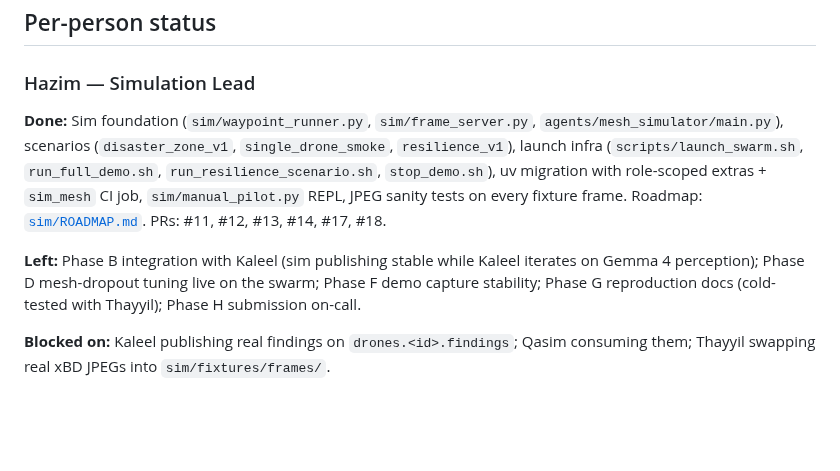
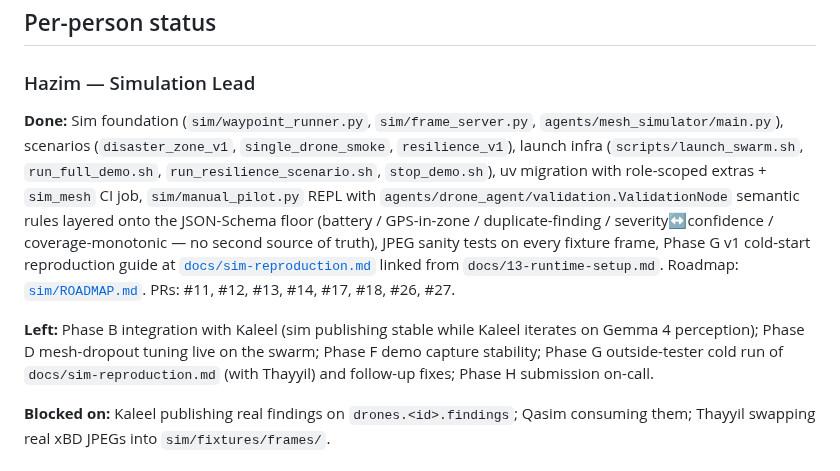
Before and after one commit to ibrahim7860/Gemma-Guardian, a Markdown page: docs/STATUS.md, the part around the change. GitHub-like rendering; blank space fills up the shorter version.

Commit message:
docs: STATUS update for Hazim PRs #26 + #27
Reflect the manual_pilot ValidationNode semantic-rule layering and the
Phase G v1 cold-start reproduction guide in Hazim's row. Phase G "Left"
narrows from "reproduction docs (cold-tested)" to "outside-tester cold
run + follow-up fixes" — the v1 doc itself has shipped.

Co-Authored-By: Claude Opus 4.7 (1M context) <noreply@anthropic.com>

```diff
--- a/docs/STATUS.md
+++ b/docs/STATUS.md
@@ -14,9 +14,9 @@ Living snapshot of where each person stands against the plan. Updated at standup
 
 ### Hazim — Simulation Lead
 
-**Done:** Sim foundation (`sim/waypoint_runner.py`, `sim/frame_server.py`, `agents/mesh_simulator/main.py`), scenarios (`disaster_zone_v1`, `single_drone_smoke`, `resilience_v1`), launch infra (`scripts/launch_swarm.sh`, `run_full_demo.sh`, `run_resilience_scenario.sh`, `stop_demo.sh`), uv migration with role-scoped extras + `sim_mesh` CI job, `sim/manual_pilot.py` REPL, JPEG sanity tests on every fixture frame. Roadmap: [`sim/ROADMAP.md`](../sim/ROADMAP.md). PRs: #11, #12, #13, #14, #17, #18.
+**Done:** Sim foundation (`sim/waypoint_runner.py`, `sim/frame_server.py`, `agents/mesh_simulator/main.py`), scenarios (`disaster_zone_v1`, `single_drone_smoke`, `resilience_v1`), launch infra (`scripts/launch_swarm.sh`, `run_full_demo.sh`, `run_resilience_scenario.sh`, `stop_demo.sh`), uv migration with role-scoped extras + `sim_mesh` CI job, `sim/manual_pilot.py` REPL with `agents/drone_agent/validation.ValidationNode` semantic rules layered onto the JSON-Schema floor (battery / GPS-in-zone / duplicate-finding / severity↔confidence / coverage-monotonic — no second source of truth), JPEG sanity tests on every fixture frame, Phase G v1 cold-start reproduction guide at [`docs/sim-reproduction.md`](sim-reproduction.md) linked from `docs/13-runtime-setup.md`. Roadmap: [`sim/ROADMAP.md`](../sim/ROADMAP.md). PRs: #11, #12, #13, #14, #17, #18, #26, #27.
 
-**Left:** Phase B integration with Kaleel (sim publishing stable while Kaleel iterates on Gemma 4 perception); Phase D mesh-dropout tuning live on the swarm; Phase F demo capture stability; Phase G reproduction docs (cold-tested with Thayyil); Phase H submission on-call.
+**Left:** Phase B integration with Kaleel (sim publishing stable while Kaleel iterates on Gemma 4 perception); Phase D mesh-dropout tuning live on the swarm; Phase F demo capture stability; Phase G outside-tester cold run of `docs/sim-reproduction.md` (with Thayyil) and follow-up fixes; Phase H submission on-call.
 
 **Blocked on:** Kaleel publishing real findings on `drones.<id>.findings`; Qasim consuming them; Thayyil swapping real xBD JPEGs into `sim/fixtures/frames/`.
 
```
